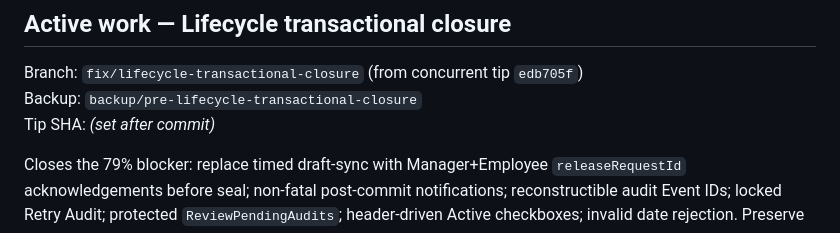
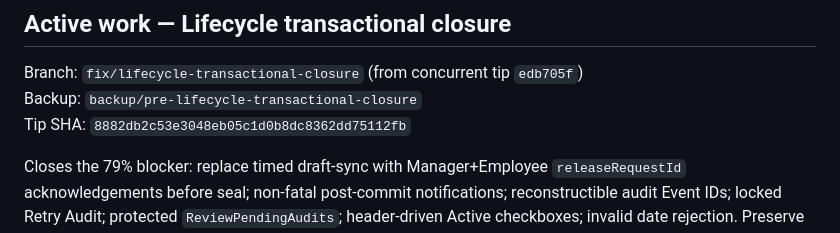
Before and after one commit to RVA-Ranks/Performance-Reviews, a Markdown page: HANDOFF.md, the part around the change. Rendered like a GitHub page.

Commit message:
docs(handoff): record ACK-protocol tip SHA

```diff
--- a/HANDOFF.md
+++ b/HANDOFF.md
@@ -9,7 +9,7 @@ highest-priority source of truth.
 
 Branch: `fix/lifecycle-transactional-closure` (from concurrent tip `edb705f`)
 Backup: `backup/pre-lifecycle-transactional-closure`
-Tip SHA: *(set after commit)*
+Tip SHA: `8882db2c53e3048eb05c1d0b8dc8362dd75112fb`
 
 Closes the 79% blocker: replace timed draft-sync with Manager+Employee
 `releaseRequestId` acknowledgements before seal; non-fatal post-commit
```
